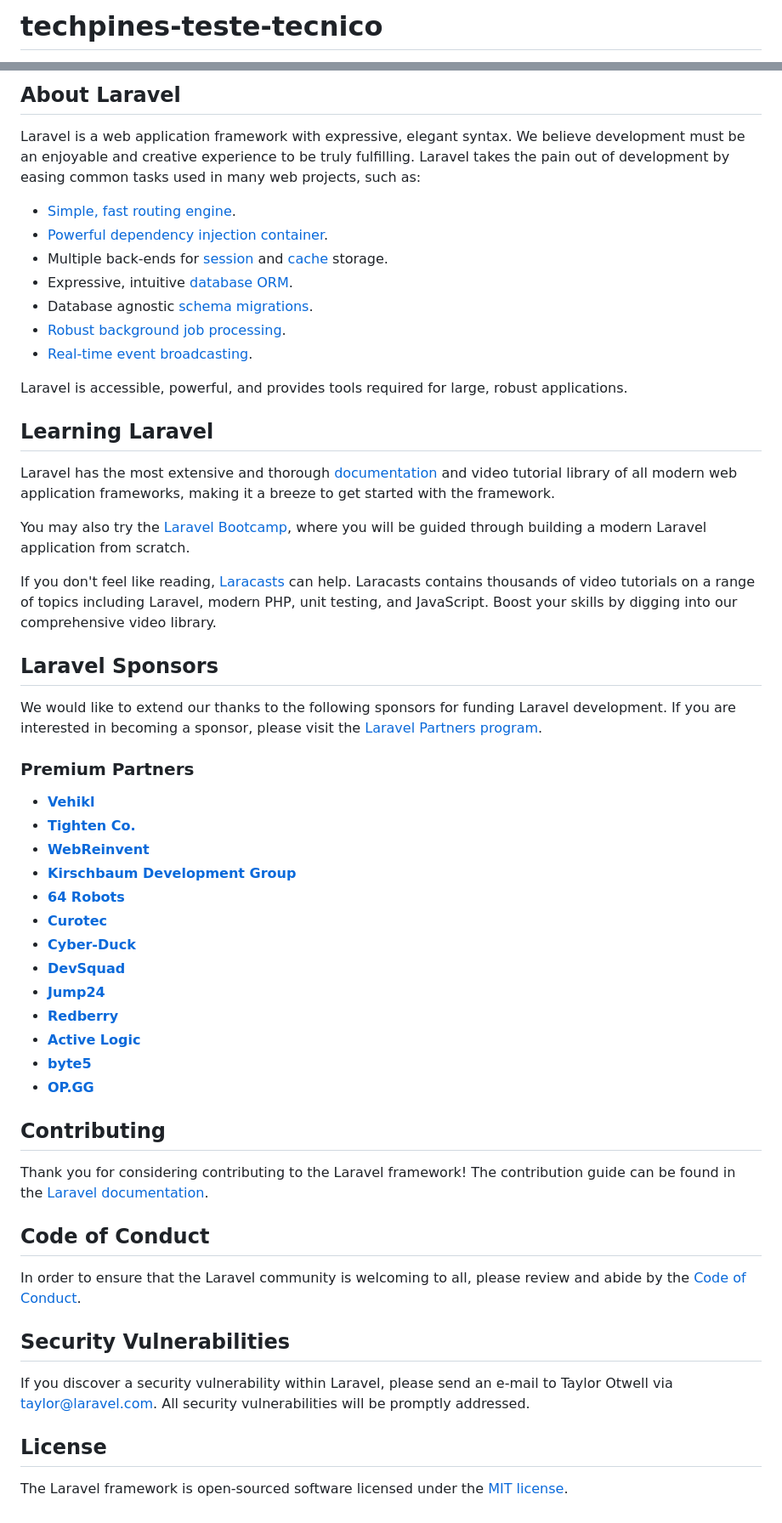
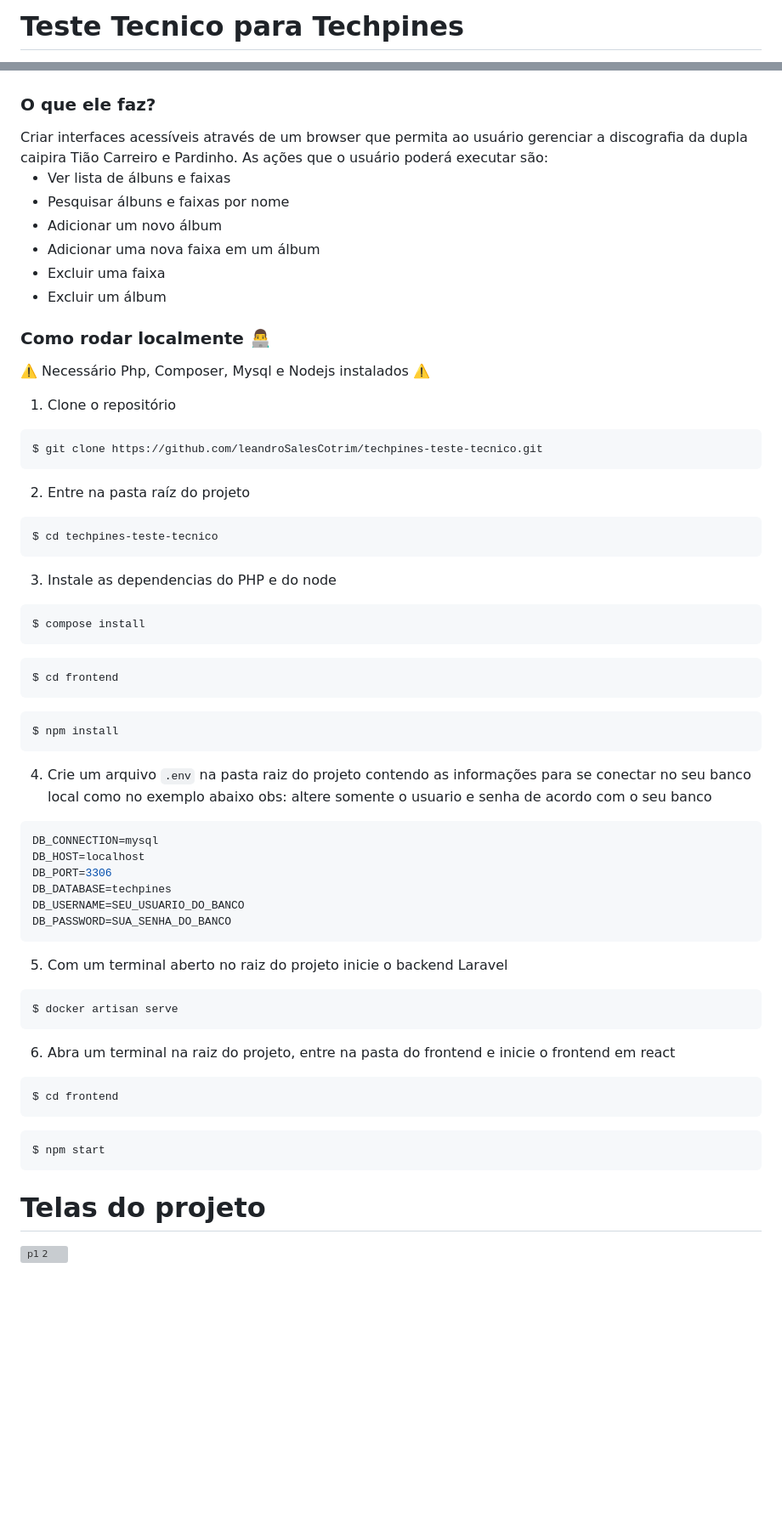
Before and after one commit to leandroSalesCotrim/techpines-teste-tecnico, a Markdown page: README.md, 2 parts joined by grey strips. Shown at 85% size. GitHub-like rendering; blank space fills up the shorter version; grey boxes are pictures that could not be loaded.

````diff
--- a/README.md
+++ b/README.md
@@ -1,2 +1,2 @@
-# techpines-teste-tecnico
+# Teste Tecnico para Techpines
 
@@ -11,58 +14,75 @@
 
-## About Laravel
+</div>
 
-Laravel is a web application framework with expressive, elegant syntax. We believe development must be an enjoyable and creative experience to be truly fulfilling. Laravel takes the pain out of development by easing common tasks used in many web projects, such as:
+<h3><summary>O que ele faz?</summary></h3>
+Criar interfaces acessíveis através de um browser que permita ao usuário gerenciar a discografia da dupla caipira Tião Carreiro e Pardinho. As ações que o usuário poderá executar são:
+<ul>
+    <li>Ver lista de álbuns e faixas</li>
+    <li>Pesquisar álbuns e faixas por nome</li>
+    <li>Adicionar um novo álbum</li>
+    <li>Adicionar uma nova faixa em um álbum</li>
+    <li>Excluir uma faixa</li>
+    <li>Excluir um álbum</li>
+</ul>
 
-- [Simple, fast routing engine](https://laravel.com/docs/routing).
-- [Powerful dependency injection container](https://laravel.com/docs/container).
-- Multiple back-ends for [session](https://laravel.com/docs/session) and [cache](https://laravel.com/docs/cache) storage.
-- Expressive, intuitive [database ORM](https://laravel.com/docs/eloquent).
-- Database agnostic [schema migrations](https://laravel.com/docs/migrations).
-- [Robust background job processing](https://laravel.com/docs/queues).
-- [Real-time event broadcasting](https://laravel.com/docs/broadcasting).
+<summary><h3>Como rodar localmente 👨‍💻</h3></summary></br>
 
-Laravel is accessible, powerful, and provides tools required for large, robust applications.
+  ⚠️ Necessário Php, Composer, Mysql e Nodejs instalados ⚠️
 
-## Learning Laravel
+1) Clone o repositório
 
-Laravel has the most extensive and thorough [documentation](https://laravel.com/docs) and video tutorial library of all modern web application frameworks, making it a breeze to get started with the framework.
+```bash
+$ git clone https://github.com/leandroSalesCotrim/techpines-teste-tecnico.git
+```
 
-You may also try the [Laravel Bootcamp](https://bootcamp.laravel.com), where you will be guided through building a modern Laravel application from scratch.
+2) Entre na pasta raíz do projeto
 
-If you don't feel like reading, [Laracasts](https://laracasts.com) can help. Laracasts contains thousands of video tutorials on a range of topics including Laravel, modern PHP, unit testing, and JavaScript. Boost your skills by digging into our comprehensive video library.
+```bash
+$ cd techpines-teste-tecnico
+```
 
-## Laravel Sponsors
+3) Instale as dependencias do PHP e do node
 
-We would like to extend our thanks to the following sponsors for funding Laravel development. If you are interested in becoming a sponsor, please visit the [Laravel Partners program](https://partners.laravel.com).
+```bash
+$ compose install
+```
+```bash
+$ cd frontend
+```
+```bash
+$ npm install
+```
 
-### Premium Partners
+4) Crie um arquivo `.env` na pasta raiz do projeto contendo as informações para se conectar no seu banco local como no exemplo abaixo
+obs: altere somente o usuario e senha de acordo com o seu banco
+```bash
+DB_CONNECTION=mysql
+DB_HOST=localhost
+DB_PORT=3306
+DB_DATABASE=techpines
+DB_USERNAME=SEU_USUARIO_DO_BANCO
+DB_PASSWORD=SUA_SENHA_DO_BANCO
+```
 
-- **[Vehikl](https://vehikl.com/)**
-- **[Tighten Co.](https://tighten.co)**
-- **[WebReinvent](https://webreinvent.com/)**
-- **[Kirschbaum Development Group](https://kirschbaumdevelopment.com)**
-- **[64 Robots](https://64robots.com)**
-- **[Curotec](https://www.curotec.com/services/technologies/laravel/)**
-- **[Cyber-Duck](https://cyber-duck.co.uk)**
-- **[DevSquad](https://devsquad.com/hire-laravel-developers)**
-- **[Jump24](https://jump24.co.uk)**
-- **[Redberry](https://redberry.international/laravel/)**
-- **[Active Logic](https://activelogic.com)**
-- **[byte5](https://byte5.de)**
-- **[OP.GG](https://op.gg)**
+5) Com um terminal aberto no raiz do projeto inicie o backend Laravel
 
-## Contributing
+```bash
+$ docker artisan serve
+```
 
-Thank you for considering contributing to the Laravel framework! The contribution guide can be found in the [Laravel documentation](https://laravel.com/docs/contributions).
+6) Abra um terminal na raiz do projeto, entre na pasta do frontend e inicie o frontend em react
 
-## Code of Conduct
+```bash
+$ cd frontend
+```
 
-In order to ensure that the Laravel community is welcoming to all, please review and abide by the [Code of Conduct](https://laravel.com/docs/contributions#code-of-conduct).
+```bash
+$ npm start
+```
 
-## Security Vulnerabilities
 
-If you discover a security vulnerability within Laravel, please send an e-mail to Taylor Otwell via [taylor@laravel.com](mailto:taylor@laravel.com). All security vulnerabilities will be promptly addressed.
+<h1>Telas do projeto</h1>
 
-## License
 
-The Laravel framework is open-sourced software licensed under the [MIT license](https://opensource.org/licenses/MIT).
+
+![p1 2](https://github.com/leandroSalesCotrim/Fidelity-Spider/assets/56699403/41c83505-0b68-4e02-bad9-ac09dd0cade7)
````
Also changed, not shown: other parts of README.md (+10 -7 lines).
